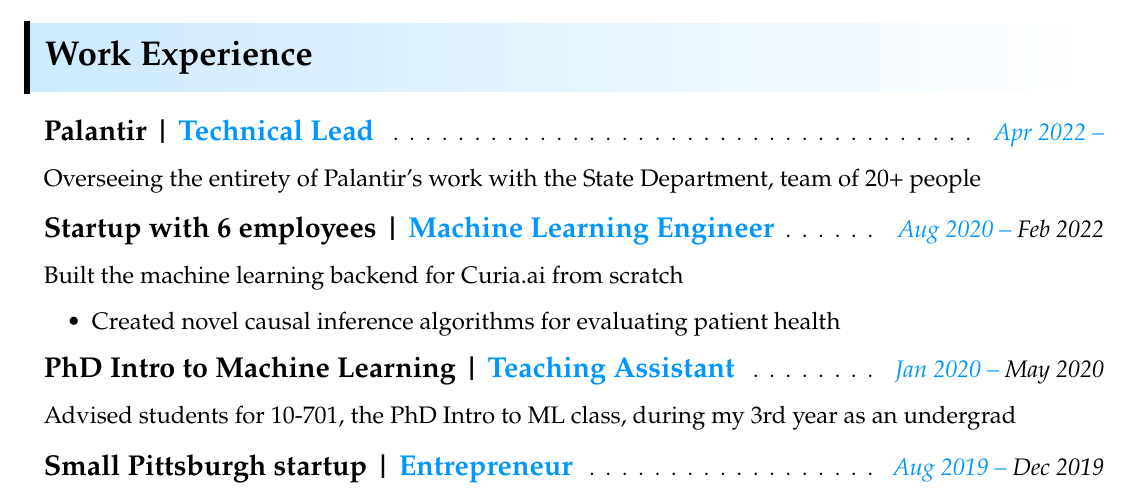
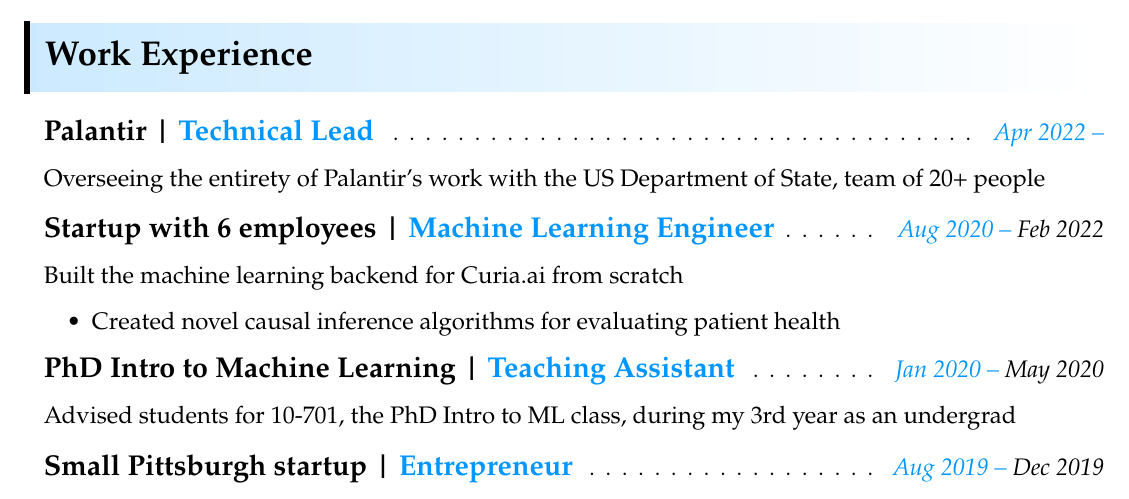
Before and after one commit to Mochael/resume, a LaTeX CV (Michael_Kronovet_Resume.tex): part of the page, cut so that both start at the same text. Compiled offline with pdfLaTeX.

Commit message:
minor wording fix

```diff
--- a/Michael_Kronovet_Resume.tex
+++ b/Michael_Kronovet_Resume.tex
@@ -145,7 +145,7 @@
 
 \begin{enumerate}[leftmargin=10pt]
 	\item[] \textbf{\Large Palantir | \textcolor{myBlue}{Technical Lead}}  \cftdotfill{\cftdotsep} \large \textit{\textcolor{myBlue}{Apr 2022 --}}\\
-	\item[] \large Overseeing the entirety of Palantir's work with the State Department, team of 20+ people
+	\item[] \large Overseeing the entirety of Palantir's work with the US Department of State, team of 20+ people
 	% \begin{itemize}
 	% 	\resitem{Led integration of LLMs across the whole State Department}
 	% \end{itemize}
```
Also changed, not shown: Michael_Kronovet_Resume.pdf, 3 other files.
